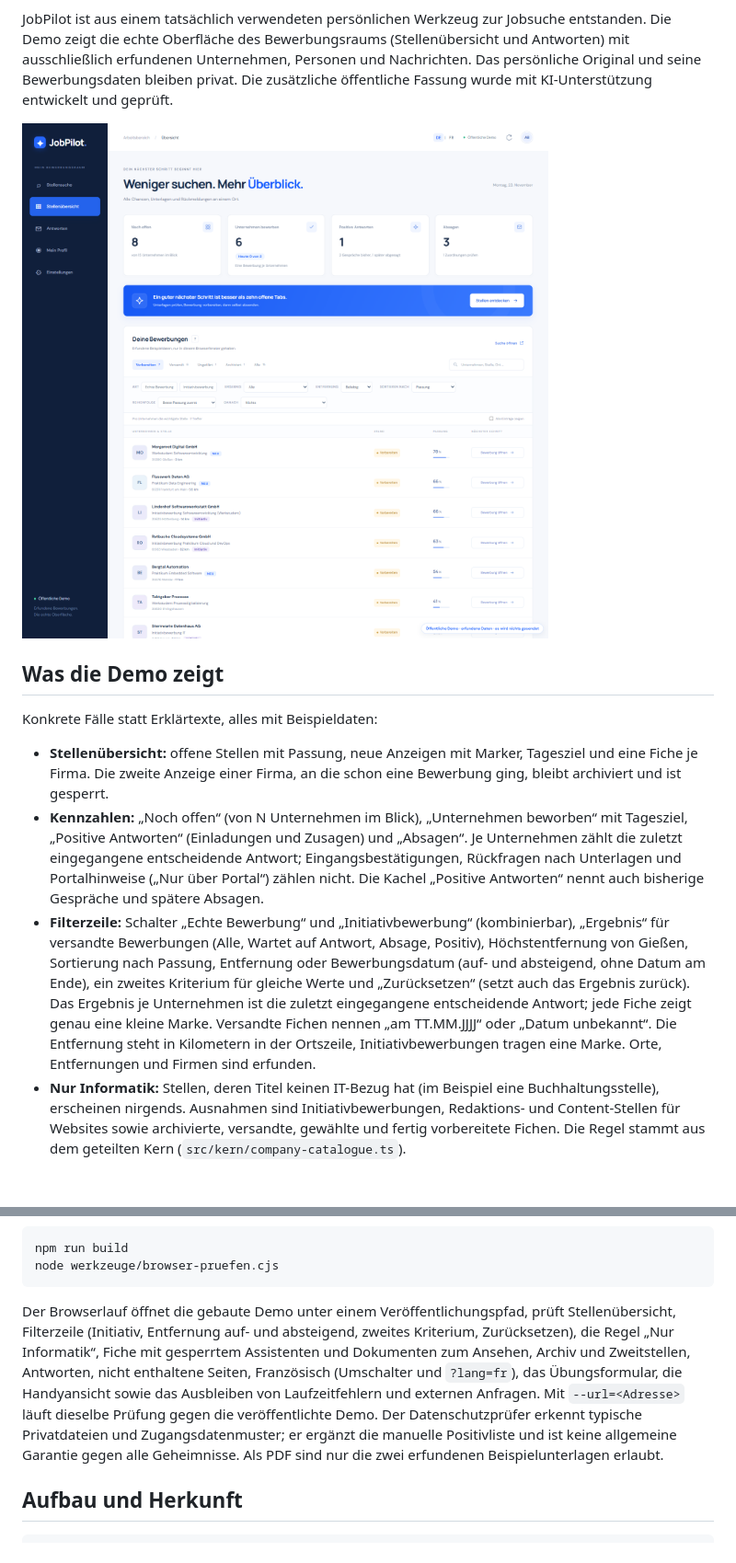
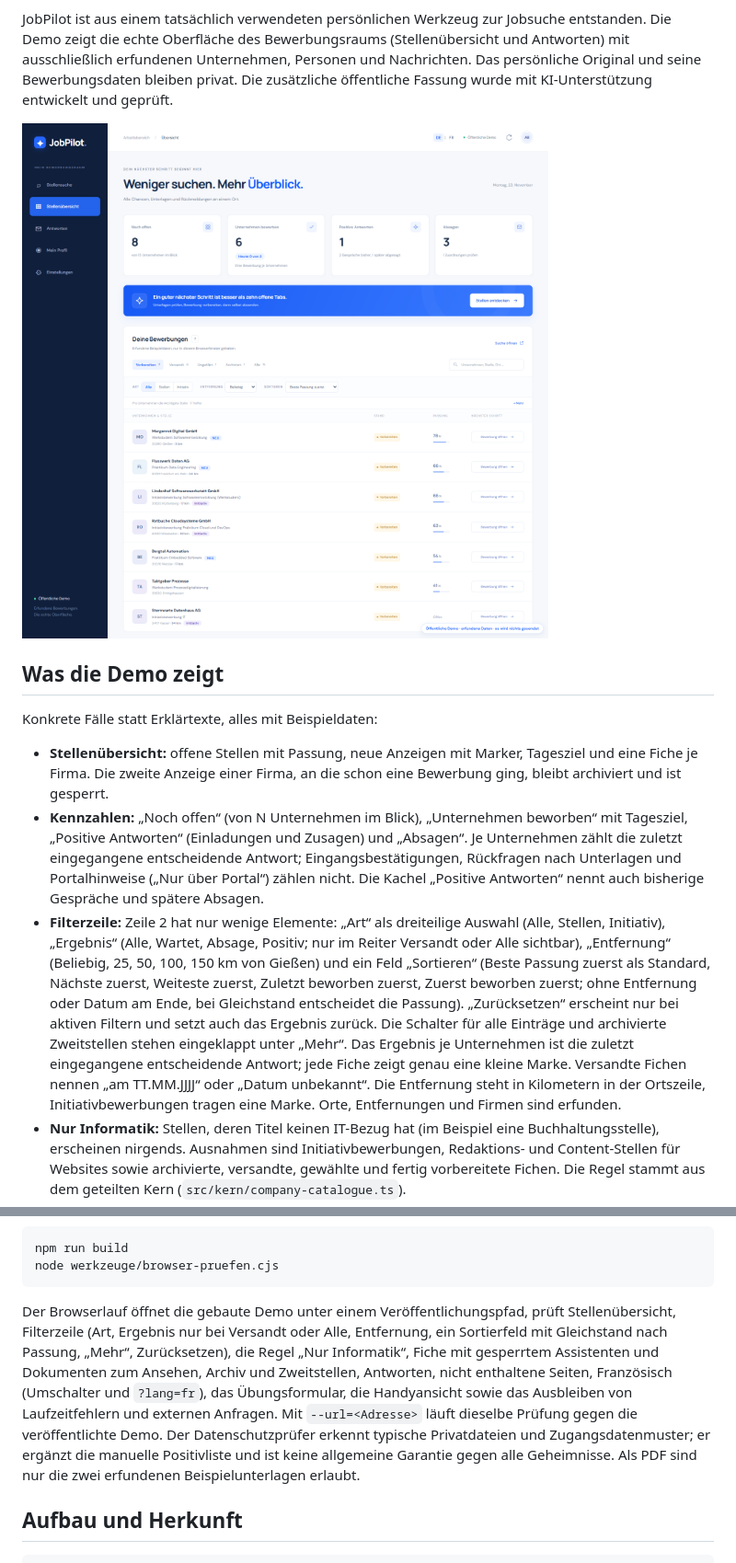
Before and after one commit to Jorxas/JobPilot, a Markdown page: README.md, 2 parts joined by grey strips. Shown at 92% size. Drawn GitHub-style; pictures changed too: docs/stellenuebersicht.png; blank space fills up the shorter version.

Commit message:
Dokumentation und Screenshot zur vereinfachten Filterzeile

````diff
--- a/README.md
+++ b/README.md
@@ -14,7 +14,7 @@ Konkrete Fälle statt Erklärtexte, alles mit Beispieldaten:
 
 - **Stellenübersicht:** offene Stellen mit Passung, neue Anzeigen mit Marker, Tagesziel und eine Fiche je Firma. Die zweite Anzeige einer Firma, an die schon eine Bewerbung ging, bleibt archiviert und ist gesperrt.
 - **Kennzahlen:** „Noch offen“ (von N Unternehmen im Blick), „Unternehmen beworben“ mit Tagesziel, „Positive Antworten“ (Einladungen und Zusagen) und „Absagen“. Je Unternehmen zählt die zuletzt eingegangene entscheidende Antwort; Eingangsbestätigungen, Rückfragen nach Unterlagen und Portalhinweise („Nur über Portal“) zählen nicht. Die Kachel „Positive Antworten“ nennt auch bisherige Gespräche und spätere Absagen.
-- **Filterzeile:** Schalter „Echte Bewerbung“ und „Initiativbewerbung“ (kombinierbar), „Ergebnis“ für versandte Bewerbungen (Alle, Wartet auf Antwort, Absage, Positiv), Höchstentfernung von Gießen, Sortierung nach Passung, Entfernung oder Bewerbungsdatum (auf- und absteigend, ohne Datum am Ende), ein zweites Kriterium für gleiche Werte und „Zurücksetzen“ (setzt auch das Ergebnis zurück). Das Ergebnis je Unternehmen ist die zuletzt eingegangene entscheidende Antwort; jede Fiche zeigt genau eine kleine Marke. Versandte Fichen nennen „am TT.MM.JJJJ“ oder „Datum unbekannt“. Die Entfernung steht in Kilometern in der Ortszeile, Initiativbewerbungen tragen eine Marke. Orte, Entfernungen und Firmen sind erfunden.
+- **Filterzeile:** Zeile 2 hat nur wenige Elemente: „Art“ als dreiteilige Auswahl (Alle, Stellen, Initiativ), „Ergebnis“ (Alle, Wartet, Absage, Positiv; nur im Reiter Versandt oder Alle sichtbar), „Entfernung“ (Beliebig, 25, 50, 100, 150 km von Gießen) und ein Feld „Sortieren“ (Beste Passung zuerst als Standard, Nächste zuerst, Weiteste zuerst, Zuletzt beworben zuerst, Zuerst beworben zuerst; ohne Entfernung oder Datum am Ende, bei Gleichstand entscheidet die Passung). „Zurücksetzen“ erscheint nur bei aktiven Filtern und setzt auch das Ergebnis zurück. Die Schalter für alle Einträge und archivierte Zweitstellen stehen eingeklappt unter „Mehr“. Das Ergebnis je Unternehmen ist die zuletzt eingegangene entscheidende Antwort; jede Fiche zeigt genau eine kleine Marke. Versandte Fichen nennen „am TT.MM.JJJJ“ oder „Datum unbekannt“. Die Entfernung steht in Kilometern in der Ortszeile, Initiativbewerbungen tragen eine Marke. Orte, Entfernungen und Firmen sind erfunden.
 - **Nur Informatik:** Stellen, deren Titel keinen IT-Bezug hat (im Beispiel eine Buchhaltungsstelle), erscheinen nirgends. Ausnahmen sind Initiativbewerbungen, Redaktions- und Content-Stellen für Websites sowie archivierte, versandte, gewählte und fertig vorbereitete Fichen. Die Regel stammt aus dem geteilten Kern (`src/kern/company-catalogue.ts`).
 - **Fiche im Detail:** Gründe für die Passung, Hinweise, vorhandene Unterlagen und der Hinweis, wenn nur ein allgemeiner Lebenslauf vorliegt. Die zwei erfundenen Beispieldokumente öffnen sich zum Ansehen im Browser, ohne Download. „Mit Assistent öffnen (neuer Tab)“ und „Eigenes Assistentfenster“ sind sichtbar, aber gesperrt: Die Demo besitzt keinen Browserassistenten und füllt nichts aus.
 - **Zweisprachig:** Deutsch ist der Standard; der Umschalter DE | FR oder `?lang=fr` wechselt die Oberfläche auf Französisch. Mailtexte und Stellentitel der erfundenen Beispiele bleiben deutsch, wie sie ein deutscher Arbeitgeber schickt.
@@ -81,7 +81,7 @@ npm run build
 node werkzeuge/browser-pruefen.cjs
 ```
 
-Der Browserlauf öffnet die gebaute Demo unter einem Veröffentlichungspfad, prüft Stellenübersicht, Filterzeile (Initiativ, Entfernung auf- und absteigend, zweites Kriterium, Zurücksetzen), die Regel „Nur Informatik“, Fiche mit gesperrtem Assistenten und Dokumenten zum Ansehen, Archiv und Zweitstellen, Antworten, nicht enthaltene Seiten, Französisch (Umschalter und `?lang=fr`), das Übungsformular, die Handyansicht sowie das Ausbleiben von Laufzeitfehlern und externen Anfragen. Mit `--url=<Adresse>` läuft dieselbe Prüfung gegen die veröffentlichte Demo. Der Datenschutzprüfer erkennt typische Privatdateien und Zugangsdatenmuster; er ergänzt die manuelle Positivliste und ist keine allgemeine Garantie gegen alle Geheimnisse. Als PDF sind nur die zwei erfundenen Beispielunterlagen erlaubt.
+Der Browserlauf öffnet die gebaute Demo unter einem Veröffentlichungspfad, prüft Stellenübersicht, Filterzeile (Art, Ergebnis nur bei Versandt oder Alle, Entfernung, ein Sortierfeld mit Gleichstand nach Passung, „Mehr“, Zurücksetzen), die Regel „Nur Informatik“, Fiche mit gesperrtem Assistenten und Dokumenten zum Ansehen, Archiv und Zweitstellen, Antworten, nicht enthaltene Seiten, Französisch (Umschalter und `?lang=fr`), das Übungsformular, die Handyansicht sowie das Ausbleiben von Laufzeitfehlern und externen Anfragen. Mit `--url=<Adresse>` läuft dieselbe Prüfung gegen die veröffentlichte Demo. Der Datenschutzprüfer erkennt typische Privatdateien und Zugangsdatenmuster; er ergänzt die manuelle Positivliste und ist keine allgemeine Garantie gegen alle Geheimnisse. Als PDF sind nur die zwei erfundenen Beispielunterlagen erlaubt.
 
 ## Aufbau und Herkunft
 
````
Also changed, not shown: docs/ABNAHME.md (+1 -1 lines), docs/ARCHITEKTUR.md (+1 -1 lines).
